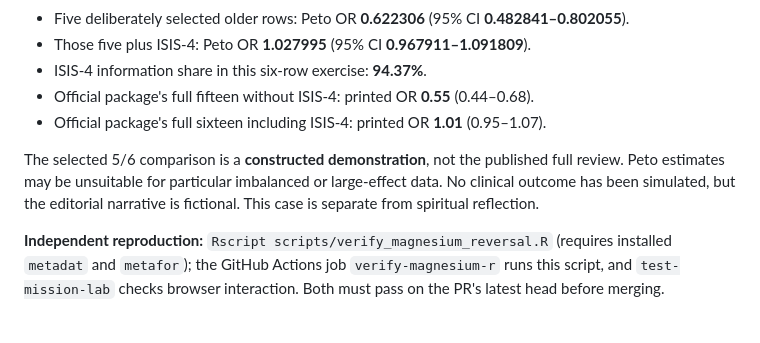
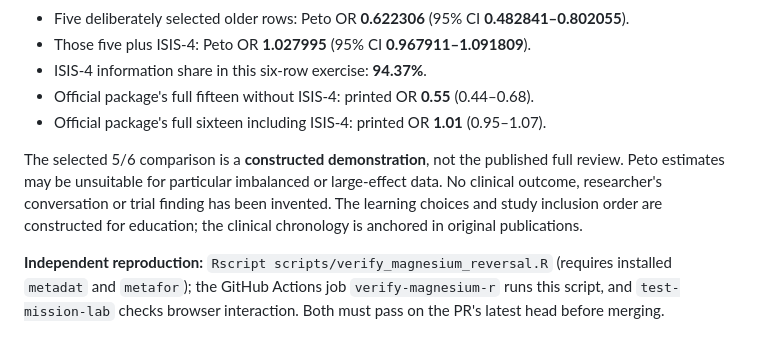
Before and after one commit to mahmood726-cyber/synthesis-courses, a Markdown page: MAGNESIUM_REVERSAL_PROVENANCE.md, the part around the change. Rendered like a GitHub page.

Commit message:
docs: remove obsolete fictional editorial description from real published magnesium chronology

```diff
--- a/MAGNESIUM_REVERSAL_PROVENANCE.md
+++ b/MAGNESIUM_REVERSAL_PROVENANCE.md
@@ -17,7 +17,7 @@ For each study with deaths `a` among `n1` on magnesium and deaths `c` among `n2`
 - Official package's full fifteen without ISIS-4: printed OR **0.55** (0.44–0.68).
 - Official package's full sixteen including ISIS-4: printed OR **1.01** (0.95–1.07).
 
-The selected 5/6 comparison is a **constructed demonstration**, not the published full review. Peto estimates may be unsuitable for particular imbalanced or large-effect data. No clinical outcome has been simulated, but the editorial narrative is fictional. This case is separate from spiritual reflection.
+The selected 5/6 comparison is a **constructed demonstration**, not the published full review. Peto estimates may be unsuitable for particular imbalanced or large-effect data. No clinical outcome, researcher's conversation or trial finding has been invented. The learning choices and study inclusion order are constructed for education; the clinical chronology is anchored in original publications.
 
 **Independent reproduction:** `Rscript scripts/verify_magnesium_reversal.R` (requires installed `metadat` and `metafor`); the GitHub Actions job `verify-magnesium-r` runs this script, and `test-mission-lab` checks browser interaction. Both must pass on the PR's latest head before merging.
 
```
